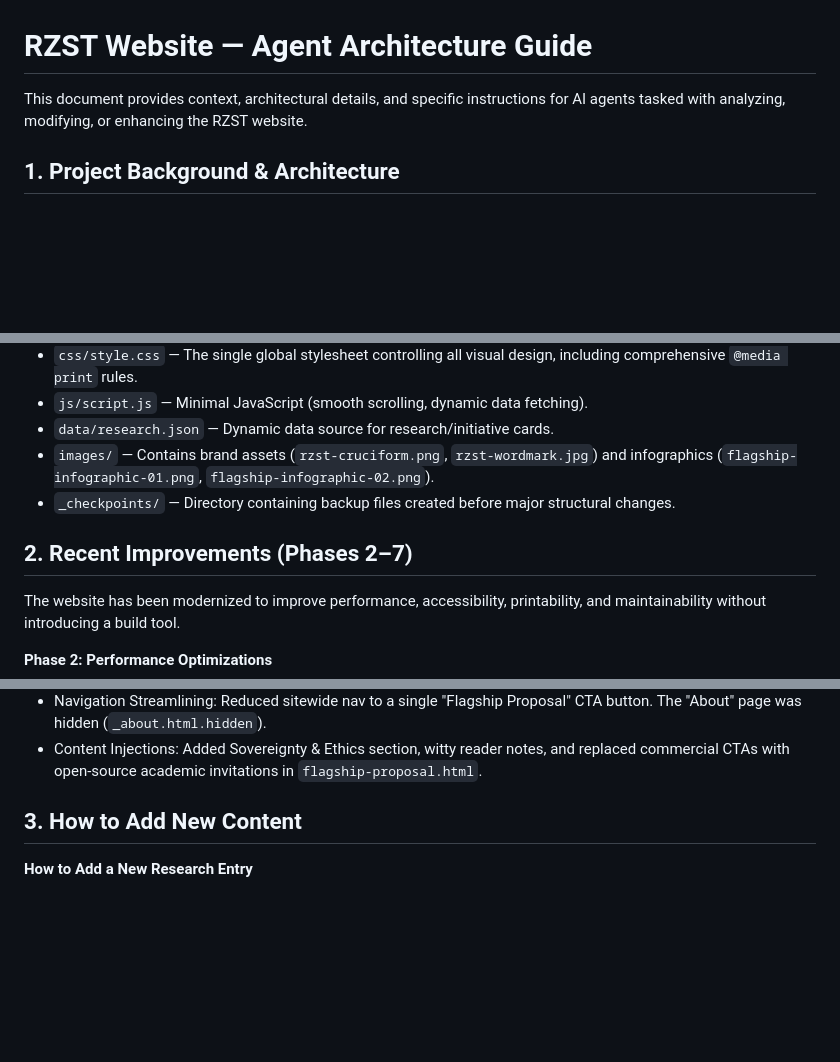
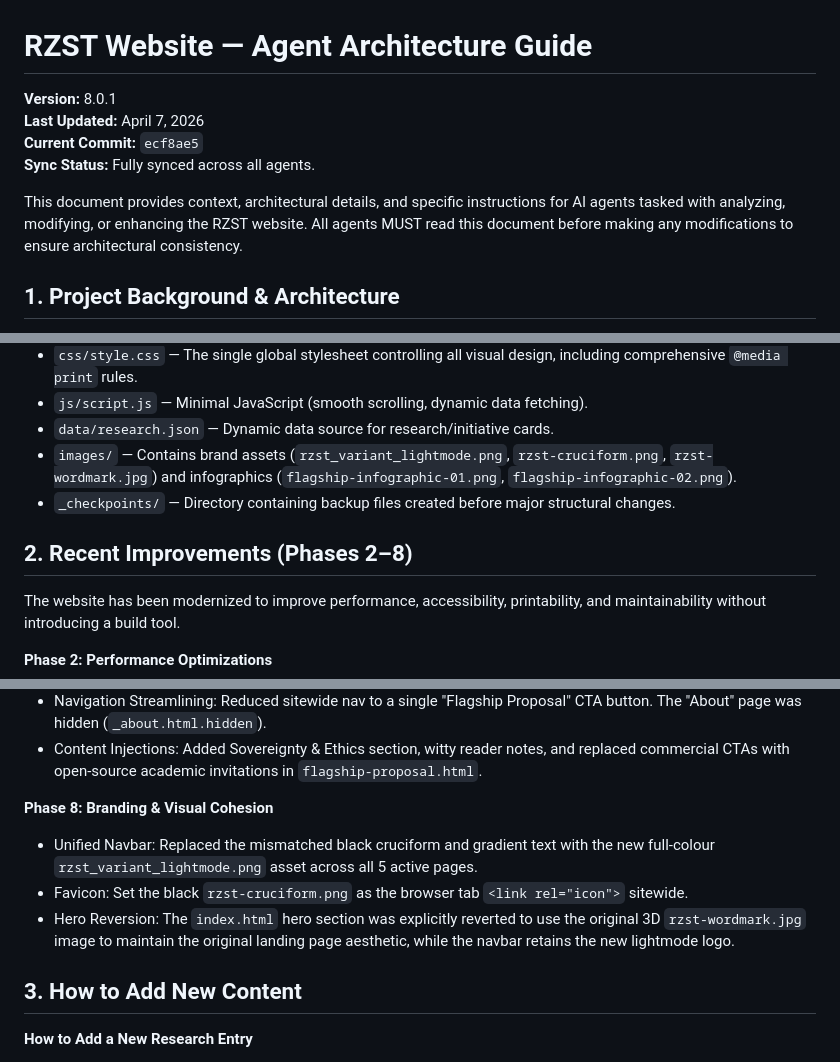
Before and after one commit to Ethical-AI-User/rzst_website, a Markdown page: AGENT_README.md, 3 parts joined by grey strips. GitHub-like rendering; blank space fills up the shorter version.

Commit message:
docs(readme): version 8.0.1 — add timestamp, commit hash, sync header, Phase 8 branding log
- Add version number (8.0.1), last-updated date (Apr 7 2026), and current commit hash (ecf8ae5) to README header
- Add Sync Status field for future agent onboarding
- Update file structure to include rzst_variant_lightmode.png
- Add Phase 8 Branding & Visual Cohesion change log entry
- Update section title from Phases 2-7 to Phases 2-8

```diff
--- a/AGENT_README.md
+++ b/AGENT_README.md
@@ -1,6 +1,11 @@
 # RZST Website — Agent Architecture Guide
 
-This document provides context, architectural details, and specific instructions for AI agents tasked with analyzing, modifying, or enhancing the RZST website.
+**Version:** 8.0.1
+**Last Updated:** April 7, 2026
+**Current Commit:** `ecf8ae5`
+**Sync Status:** Fully synced across all agents.
+
+This document provides context, architectural details, and specific instructions for AI agents tasked with analyzing, modifying, or enhancing the RZST website. All agents MUST read this document before making any modifications to ensure architectural consistency.
 
 ## 1. Project Background & Architecture
 
@@ -19,10 +24,10 @@ The site is built as a static HTML/CSS architecture without heavy JavaScript fra
 - `css/style.css` — The single global stylesheet controlling all visual design, including comprehensive `@media print` rules.
 - `js/script.js` — Minimal JavaScript (smooth scrolling, dynamic data fetching).
 - `data/research.json` — Dynamic data source for research/initiative cards.
-- `images/` — Contains brand assets (`rzst-cruciform.png`, `rzst-wordmark.jpg`) and infographics (`flagship-infographic-01.png`, `flagship-infographic-02.png`).
+- `images/` — Contains brand assets (`rzst_variant_lightmode.png`, `rzst-cruciform.png`, `rzst-wordmark.jpg`) and infographics (`flagship-infographic-01.png`, `flagship-infographic-02.png`).
 - `_checkpoints/` — Directory containing backup files created before major structural changes.
 
-## 2. Recent Improvements (Phases 2–7)
+## 2. Recent Improvements (Phases 2–8)
 
 The website has been modernized to improve performance, accessibility, printability, and maintainability without introducing a build tool.
 
@@ -60,6 +65,11 @@ The website has been modernized to improve performance, accessibility, printabil
 - Technical Vault: Created `technical-vault.html` with MathJax rendering for LaTeX formulas (e.g., FedAvg, IPTW) and injected the E-Value Bounding defense mechanism.
 - Navigation Streamlining: Reduced sitewide nav to a single "Flagship Proposal" CTA button. The "About" page was hidden (`_about.html.hidden`).
 - Content Injections: Added Sovereignty & Ethics section, witty reader notes, and replaced commercial CTAs with open-source academic invitations in `flagship-proposal.html`.
+
+**Phase 8: Branding & Visual Cohesion**
+- Unified Navbar: Replaced the mismatched black cruciform and gradient text with the new full-colour `rzst_variant_lightmode.png` asset across all 5 active pages.
+- Favicon: Set the black `rzst-cruciform.png` as the browser tab `<link rel="icon">` sitewide.
+- Hero Reversion: The `index.html` hero section was explicitly reverted to use the original 3D `rzst-wordmark.jpg` image to maintain the original landing page aesthetic, while the navbar retains the new lightmode logo.
 
 ## 3. How to Add New Content
 
```
